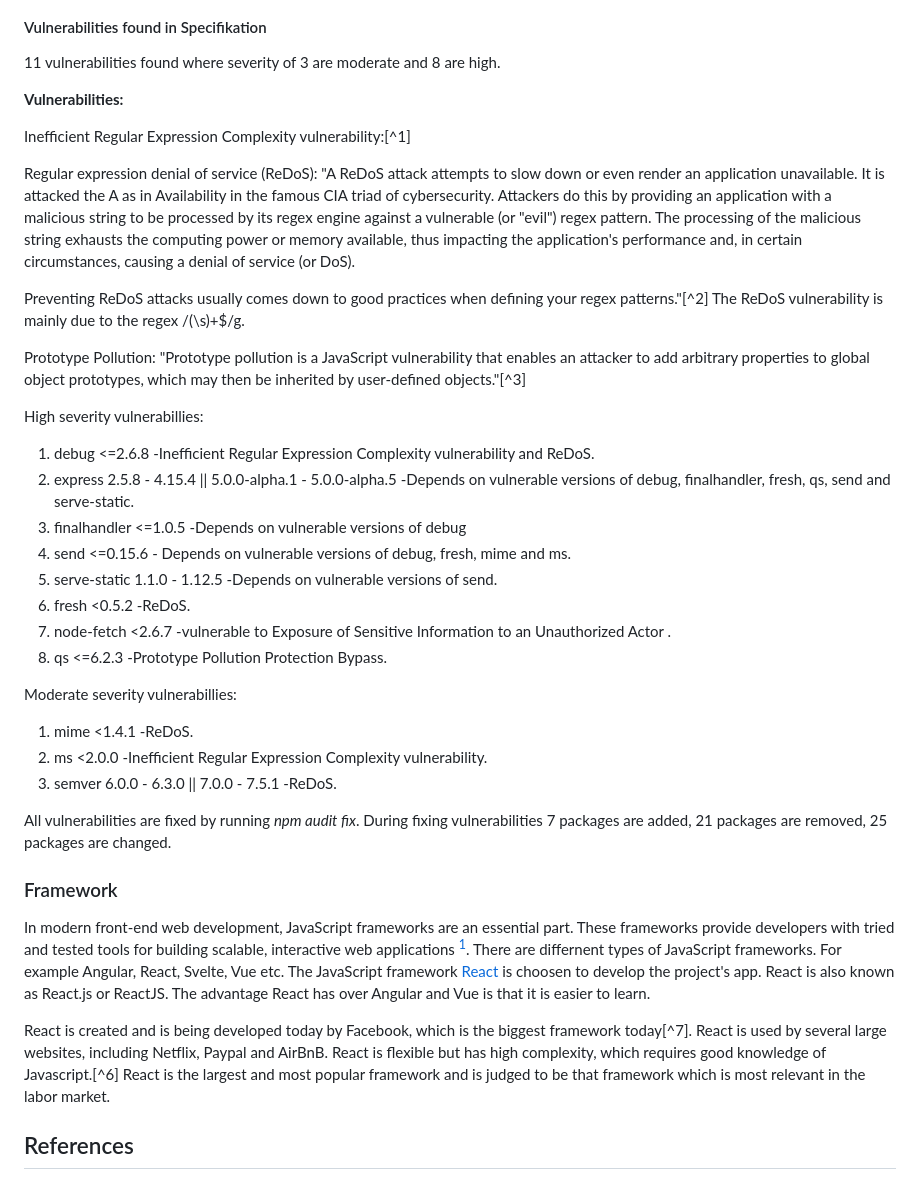
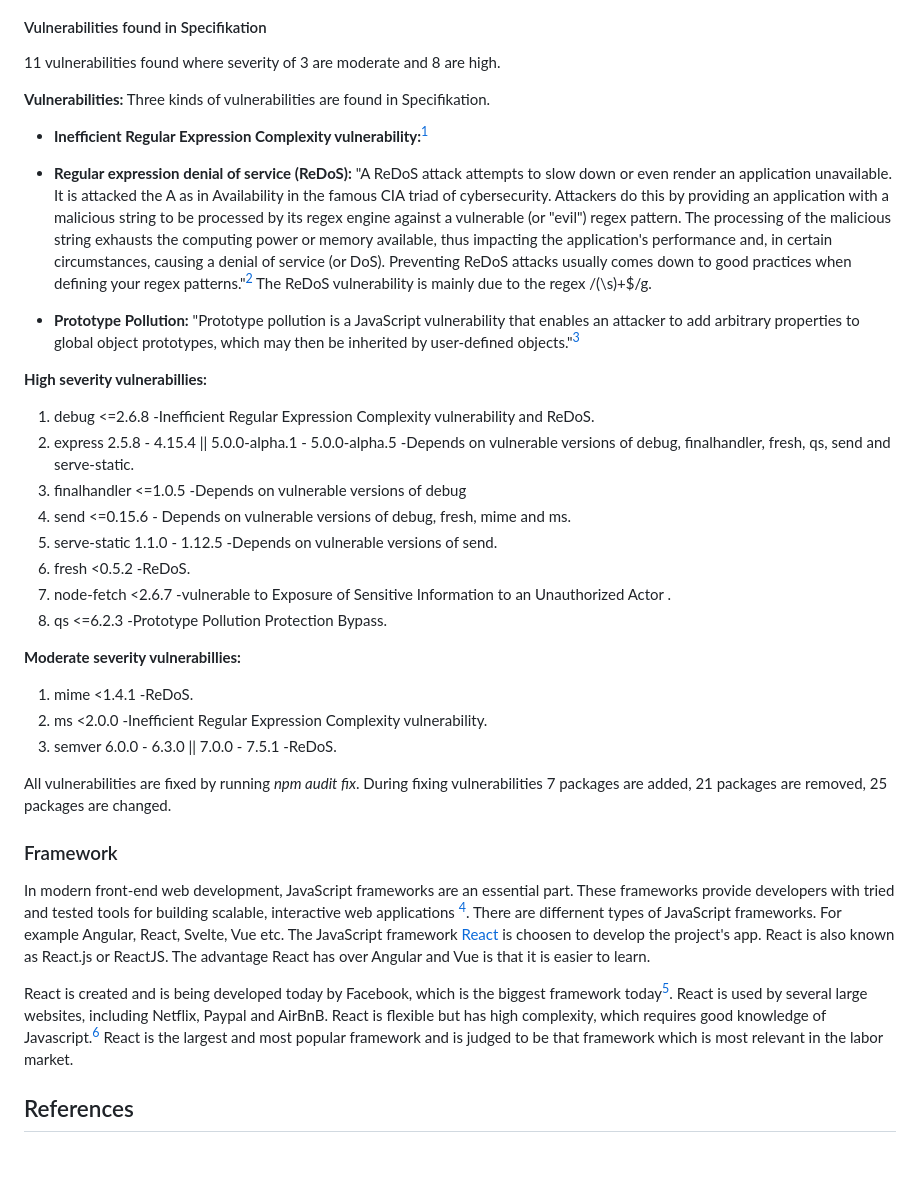
Before and after one commit to hafsaChy/jsramverk-train-controller, a Markdown page: README.md, the part around the change. Rendered like a GitHub page; blank space fills up the shorter version.

```diff
--- a/README.md
+++ b/README.md
@@ -36,15 +36,16 @@ npm audit fix
 #### Vulnerabilities found in Specifikation
 11 vulnerabilities found where severity of 3 are moderate and 8 are high.
 
-<b>Vulnerabilities:</b>
+**Vulnerabilities:**
+Three kinds of vulnerabilities are found in Specifikation.
 
-<p>Inefficient Regular Expression Complexity vulnerability:[^1] </p>
-<p>Regular expression denial of service (ReDoS): "A ReDoS attack attempts to slow down or even render an application unavailable. It is attacked the A as in Availability in the famous CIA triad of cybersecurity. Attackers do this by providing an application with a malicious string to be processed by its regex engine against a vulnerable (or "evil") regex pattern. The processing of the malicious string exhausts the computing power or memory available, thus impacting the application's performance and, in certain circumstances, causing a denial of service (or DoS).</p>
+- **Inefficient Regular Expression Complexity vulnerability:**[^1]
+- **Regular expression denial of service (ReDoS):** "A ReDoS attack attempts to slow down or even render an application unavailable. It is attacked the A as in Availability in the famous CIA triad of cybersecurity. Attackers do this by providing an application with a malicious string to be processed by its regex engine against a vulnerable (or "evil") regex pattern. The processing of the malicious string exhausts the computing power or memory available, thus impacting the application's performance and, in certain circumstances, causing a denial of service (or DoS).
+Preventing ReDoS attacks usually comes down to good practices when defining your regex patterns."[^2] The ReDoS vulnerability is mainly due to the regex /(\s)+$/g.
 
-<p>Preventing ReDoS attacks usually comes down to good practices when defining your regex patterns."[^2] The ReDoS vulnerability is mainly due to the regex /(\s)+$/g.</p>
-<p>Prototype Pollution: "Prototype pollution is a JavaScript vulnerability that enables an attacker to add arbitrary properties to global object prototypes, which may then be inherited by user-defined objects."[^3]</p>
+- **Prototype Pollution:** "Prototype pollution is a JavaScript vulnerability that enables an attacker to add arbitrary properties to global object prototypes, which may then be inherited by user-defined objects."[^3]
 
-High severity vulnerabillies:
+**High severity vulnerabillies:**
 
 1. debug  <=2.6.8    -Inefficient Regular Expression Complexity vulnerability and ReDoS.
 2. express  2.5.8 - 4.15.4 || 5.0.0-alpha.1 - 5.0.0-alpha.5    -Depends on vulnerable versions of debug, finalhandler, fresh, qs, send and serve-static.
@@ -55,20 +56,20 @@ High severity vulnerabillies:
 7. node-fetch  <2.6.7   -vulnerable to Exposure of Sensitive Information to an Unauthorized Actor .
 8. qs  <=6.2.3    -Prototype Pollution Protection Bypass.
 
-Moderate severity vulnerabillies:
+**Moderate severity vulnerabillies:**
 1. mime  <1.4.1   -ReDoS.
 2. ms  <2.0.0    -Inefficient Regular Expression Complexity vulnerability.
 3. semver  6.0.0 - 6.3.0 || 7.0.0 - 7.5.1   -ReDoS.
 
 
-<p>All vulnerabilities are fixed by running <i>npm audit fix</i>. During fixing vulnerabilities 7 packages are added, 21 packages are removed, 25 packages are changed.</p>
+All vulnerabilities are fixed by running *npm audit fix*. During fixing vulnerabilities 7 packages are added, 21 packages are removed, 25 packages are changed.
 
 ### Framework
 In modern front-end web development, JavaScript frameworks are an essential part. These frameworks provide developers with tried and tested tools for building scalable, interactive web applications [^4]. There are differnent types of JavaScript frameworks. For example Angular, React, Svelte, Vue etc. The JavaScript framework [React](https://react.dev/) is choosen to develop the project's app. React is also known as React.js or ReactJS. The advantage React has over Angular and Vue is that it is easier to learn.
 
-<p>React is created and is being developed today by Facebook, which is the biggest framework today[^7]. React is used by several large websites, including Netflix, Paypal and AirBnB.
+React is created and is being developed today by Facebook, which is the biggest framework today[^7]. React is used by several large websites, including Netflix, Paypal and AirBnB.
 React is flexible but has high complexity, which requires good knowledge of Javascript.[^6]
-React is the largest and most popular framework and is judged to be that framework which is most relevant in the labor market.</p>
+React is the largest and most popular framework and is judged to be that framework which is most relevant in the labor market.
 
 ## References
 [^1]: last visited 05-09-2023.
```
